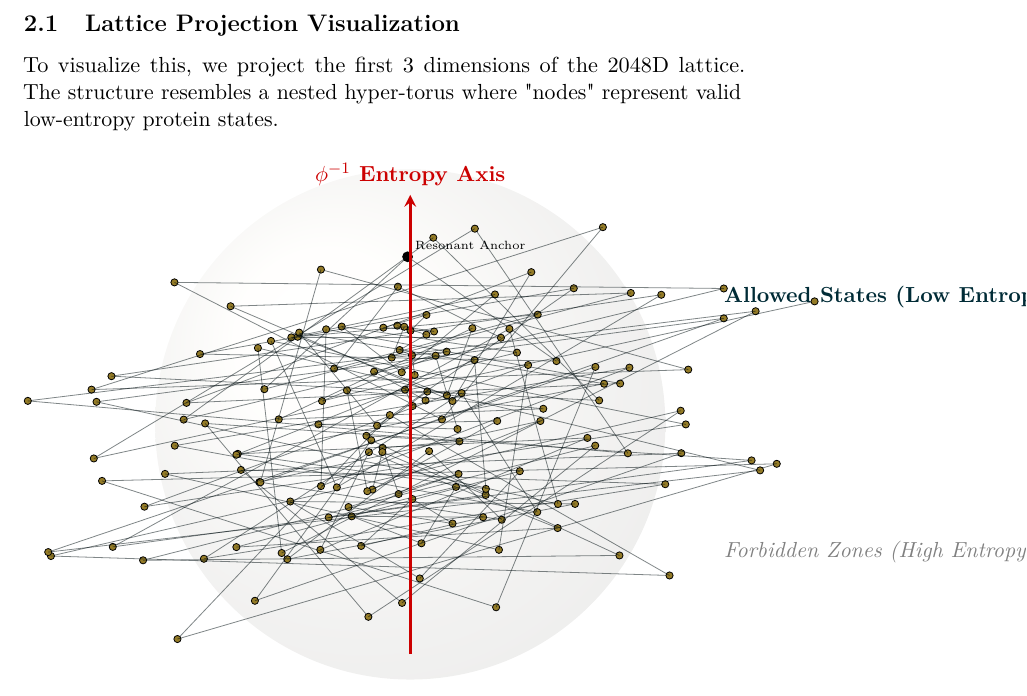
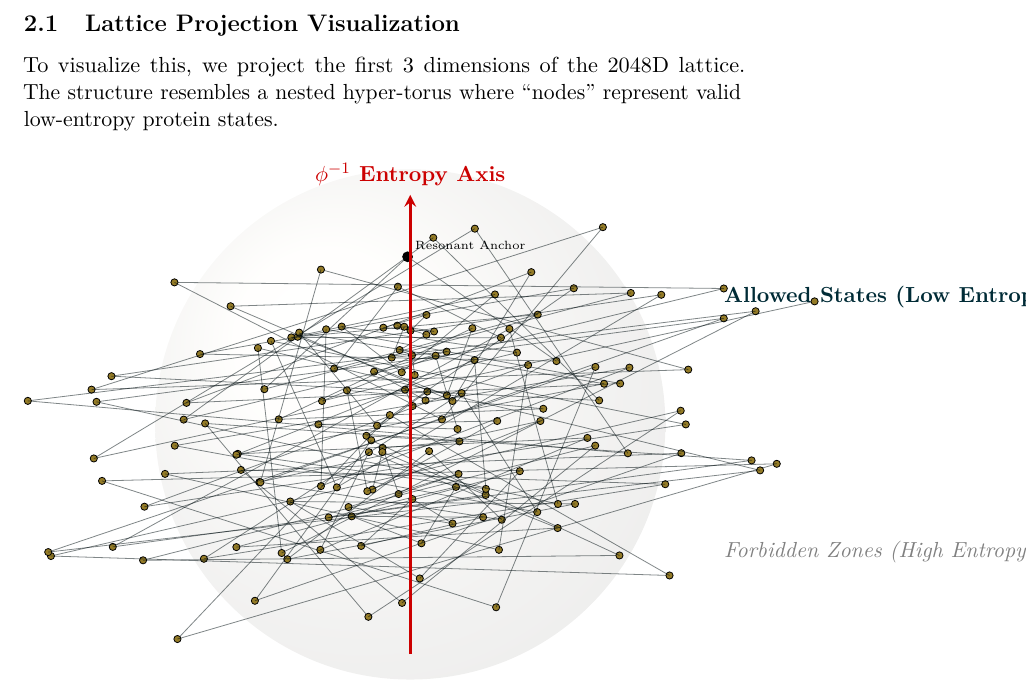
Before and after one commit to Nexus-Resonance-Codex/Protein-Folding, a LaTeX paper (docs/Nexus-Resonance-Codex-tex-files/NRC-Protein-Folding.tex, which reads docs/Nexus-Resonance-Codex-tex-files/theory_2048d_lattice/theory_2048d_lattice.tex): part of page 5 of 21, cut so that both start at the same text. Compiled offline with pdfLaTeX.

Commit message:
Verified theory_2048d_lattice.tex: Rectified LaTeX typographical artifacts
Reason: Enforced stylistic integrity fixing un-escaped double-quotes within standard text structures flagged via chktex syntax linting sweeps.

```diff
--- a/docs/Nexus-Resonance-Codex-tex-files/theory_2048d_lattice/theory_2048d_lattice.tex
+++ b/docs/Nexus-Resonance-Codex-tex-files/theory_2048d_lattice/theory_2048d_lattice.tex
@@ -14,7 +14,7 @@ The core engine of the NRC is the projection of biological sequences onto a hype
 \end{definition}
 
 \subsection{Lattice Projection Visualization}
-To visualize this, we project the first 3 dimensions of the 2048D lattice. The structure resembles a nested hyper-torus where "nodes" represent valid low-entropy protein states.
+To visualize this, we project the first 3 dimensions of the 2048D lattice. The structure resembles a nested hyper-torus where ``nodes'' represent valid low-entropy protein states.
 
 \begin{figure}[H]
 	\centering
```
